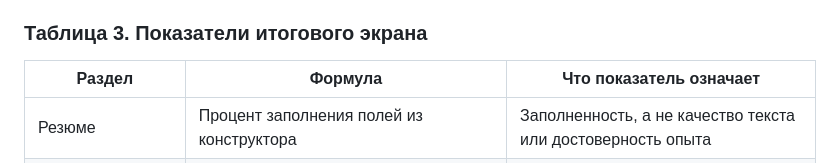
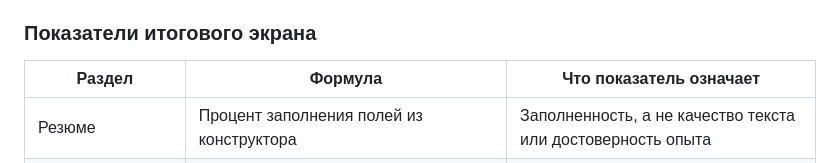
Before and after one commit to nohopeandlove/chrt_game, a Markdown page: docs/ANALYTICS.md, the part around the change. Rendered like a GitHub page.

```diff
--- a/docs/ANALYTICS.md
+++ b/docs/ANALYTICS.md
@@ -10,7 +10,7 @@
 - все зафиксированные действия, точные неверные ответы и обратную связь;
 - историю завершённых попыток, маршрут и входную/итоговую диагностику.
 
-### Таблица 3. Показатели итогового экрана
+### Показатели итогового экрана
 
 | **Раздел** | **Формула** | **Что показатель означает** |
 | --- | --- | --- |
```
